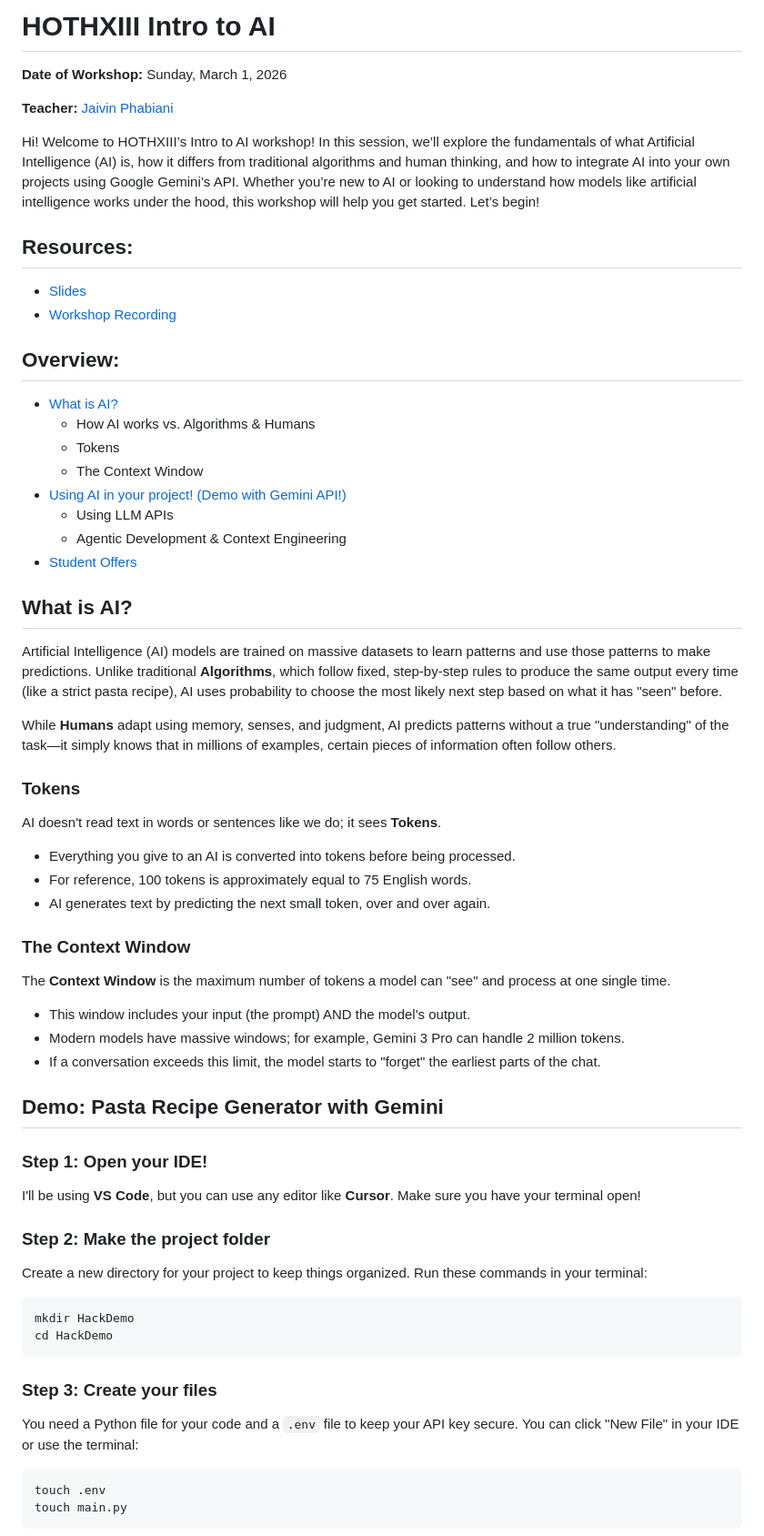
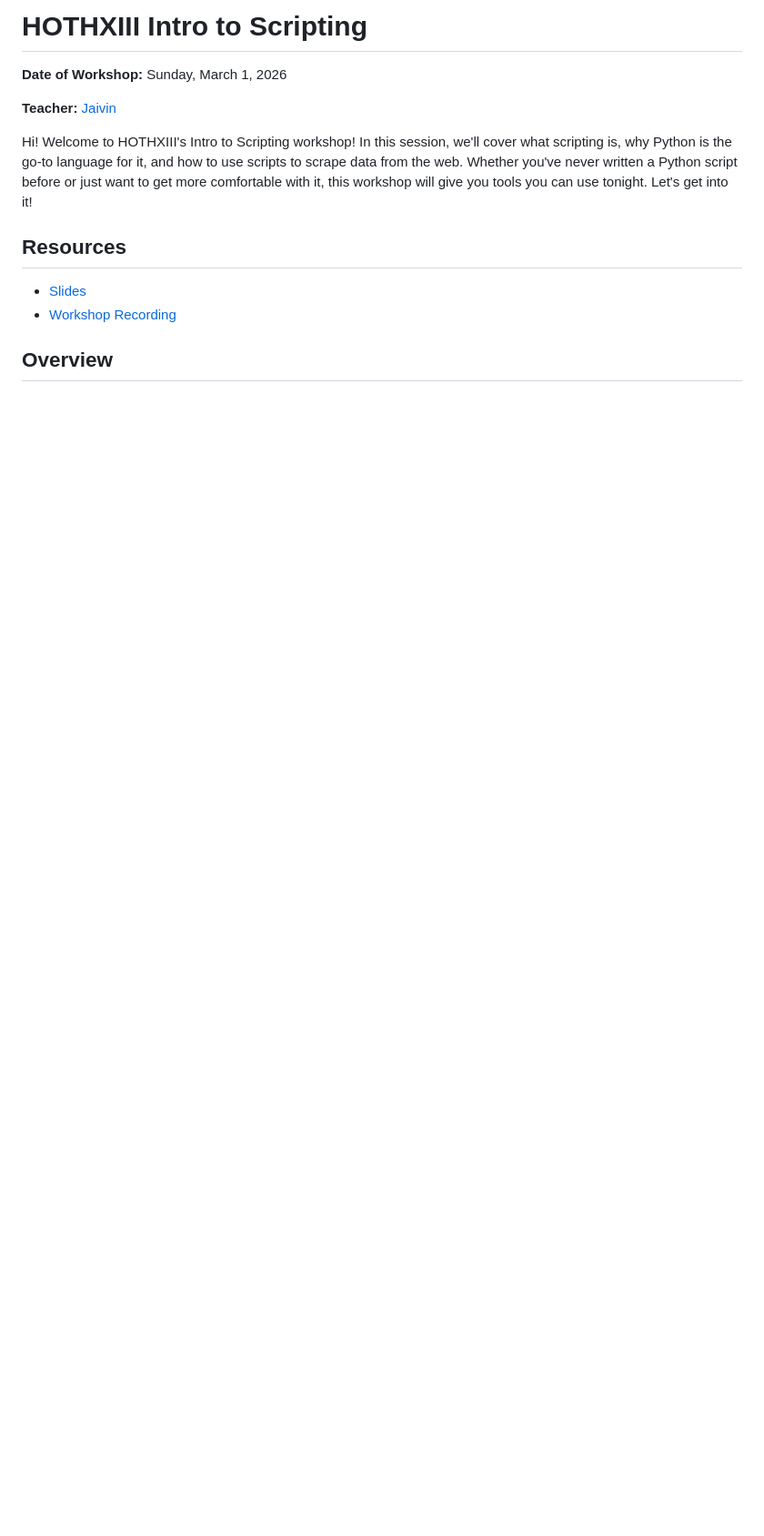
Before and after one commit to uclaacm/hothXIII-workshops, a Markdown page: intro-to-scripting/README.md, the part around one of its changes. Shown at 91% size. Rendered like a GitHub page; blank space fills up the shorter version.

```diff
--- a/intro-to-scripting/README.md
+++ b/intro-to-scripting/README.md
@@ -1,10 +1,10 @@
-# HOTHXIII Intro to AI
+# HOTHXIII Intro to Scripting
 
 **Date of Workshop:** Sunday, March 1, 2026
 
-**Teacher:** [Jaivin Phabiani](https://github.com/JaivinP)
+**Teacher:** [Jaivin](https://github.com/JaivinP)
 
-Hi! Welcome to HOTHXIII’s Intro to AI workshop! In this session, we’ll explore the fundamentals of what Artificial Intelligence (AI) is, how it differs from traditional algorithms and human thinking, and how to integrate AI into your own projects using Google Gemini’s API. Whether you’re new to AI or looking to understand how models like artificial intelligence works under the hood, this workshop will help you get started. Let’s begin!
+Hi! Welcome to HOTHXIII's Intro to Scripting workshop! In this session, we'll cover what scripting is, why Python is the go-to language for it, and how to use scripts to scrape data from the web. Whether you've never written a Python script before or just want to get more comfortable with it, this workshop will give you tools you can use tonight. Let's get into it!
 
-## Resources:
+## Resources
 
@@ -12,50 +12,4 @@ Hi! Welcome to HOTHXIII’s Intro to AI workshop! In this session, we’ll explo
 - [Workshop Recording]()
 
-## Overview:
+## Overview
 
-- [What is AI?](#what-is-ai)
-  - How AI works vs. Algorithms & Humans
-  - Tokens
-  - The Context Window
-- [Using AI in your project! (Demo with Gemini API!)](#demo-pasta-recipe-generator-with-gemini)
-  - Using LLM APIs
-  - Agentic Development & Context Engineering
-- [Student Offers](#student-offers)
-
-## What is AI?
-
-Artificial Intelligence (AI) models are trained on massive datasets to learn patterns and use those patterns to make predictions. Unlike traditional **Algorithms**, which follow fixed, step-by-step rules to produce the same output every time (like a strict pasta recipe), AI uses probability to choose the most likely next step based on what it has "seen" before.
-
-While **Humans** adapt using memory, senses, and judgment, AI predicts patterns without a true "understanding" of the task—it simply knows that in millions of examples, certain pieces of information often follow others.
-
-### Tokens
-AI doesn't read text in words or sentences like we do; it sees **Tokens**.
-* Everything you give to an AI is converted into tokens before being processed.
-* For reference, 100 tokens is approximately equal to 75 English words.
-* AI generates text by predicting the next small token, over and over again.
-
-### The Context Window
-The **Context Window** is the maximum number of tokens a model can "see" and process at one single time.
-* This window includes your input (the prompt) AND the model's output.
-* Modern models have massive windows; for example, Gemini 3 Pro can handle 2 million tokens.
-* If a conversation exceeds this limit, the model starts to "forget" the earliest parts of the chat.
-
-## Demo: Pasta Recipe Generator with Gemini
-
-### Step 1: Open your IDE!
-I'll be using **VS Code**, but you can use any editor like **Cursor**. Make sure you have your terminal open!
-
-### Step 2: Make the project folder
-Create a new directory for your project to keep things organized. Run these commands in your terminal:
-~~~bash
-mkdir HackDemo
-cd HackDemo
-~~~
-
-### Step 3: Create your files
-You need a Python file for your code and a `.env` file to keep your API key secure. You can click "New File" in your IDE or use the terminal:
-~~~bash
-touch .env
-touch main.py
-~~~
-
```
Also changed, not shown: other parts of intro-to-scripting/README.md (+208 -65 lines).
